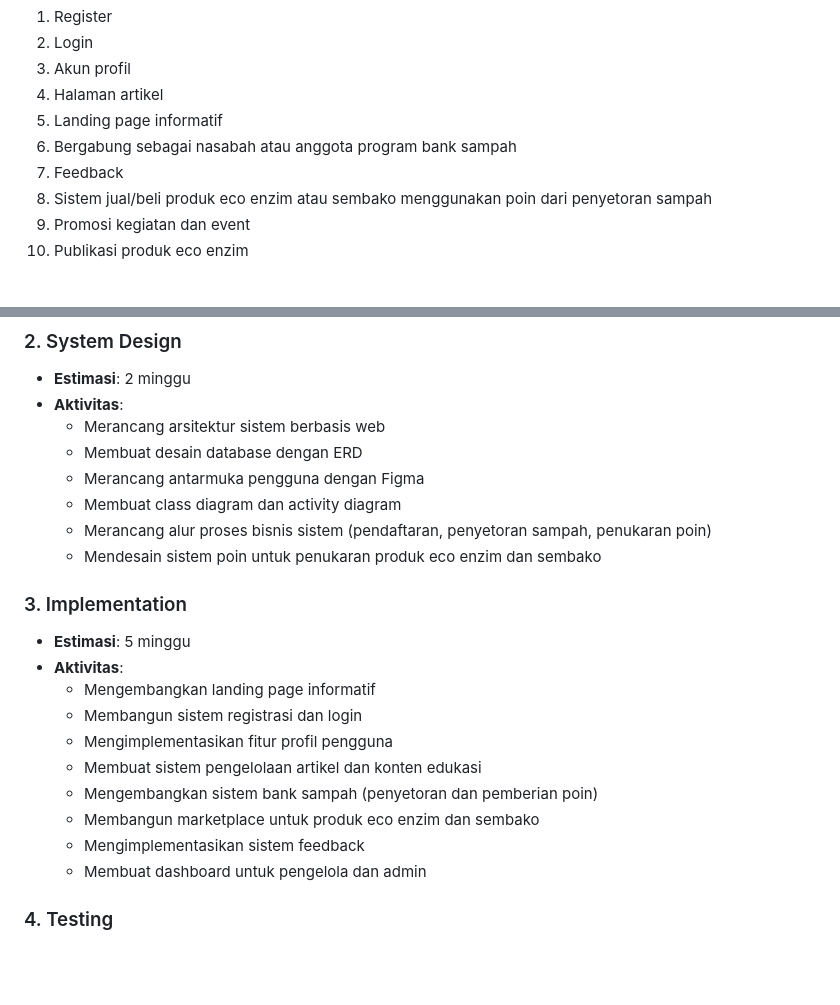
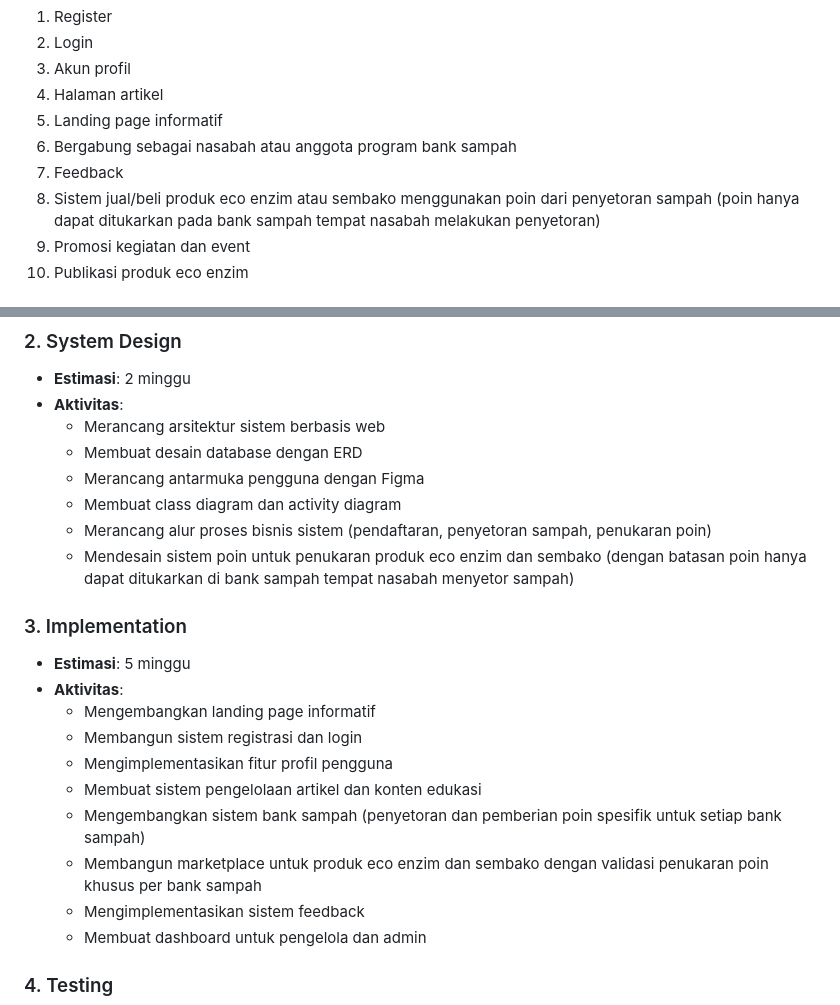
Before and after one commit to nossilleen/PBL-211, a Markdown page: DOC/RPP.md, 2 parts joined by grey strips. Drawn GitHub-style; blank space fills up the shorter version.

```diff
--- a/DOC/RPP.md
+++ b/DOC/RPP.md
@@ -34,7 +34,7 @@ Aplikasi yang akan dibangun adalah aplikasi berbasis website. Adapun fitur yang
 5. Landing page informatif
 6. Bergabung sebagai nasabah atau anggota program bank sampah
 7. Feedback
-8. Sistem jual/beli produk eco enzim atau sembako menggunakan poin dari penyetoran sampah
+8. Sistem jual/beli produk eco enzim atau sembako menggunakan poin dari penyetoran sampah (poin hanya dapat ditukarkan pada bank sampah tempat nasabah melakukan penyetoran)
 9. Promosi kegiatan dan event
 10. Publikasi produk eco enzim
 
@@ -64,7 +64,7 @@ Produk akan dikembangkan dengan pendekatan metode waterfall. Urutan dalam metode
   - Merancang antarmuka pengguna dengan Figma
   - Membuat class diagram dan activity diagram
   - Merancang alur proses bisnis sistem (pendaftaran, penyetoran sampah, penukaran poin)
-  - Mendesain sistem poin untuk penukaran produk eco enzim dan sembako
+  - Mendesain sistem poin untuk penukaran produk eco enzim dan sembako (dengan batasan poin hanya dapat ditukarkan di bank sampah tempat nasabah menyetor sampah)
 
 ### 3. Implementation
 * **Estimasi**: 5 minggu
@@ -73,8 +73,8 @@ Produk akan dikembangkan dengan pendekatan metode waterfall. Urutan dalam metode
   - Membangun sistem registrasi dan login
   - Mengimplementasikan fitur profil pengguna
   - Membuat sistem pengelolaan artikel dan konten edukasi
-  - Mengembangkan sistem bank sampah (penyetoran dan pemberian poin)
-  - Membangun marketplace untuk produk eco enzim dan sembako
+  - Mengembangkan sistem bank sampah (penyetoran dan pemberian poin spesifik untuk setiap bank sampah)
+  - Membangun marketplace untuk produk eco enzim dan sembako dengan validasi penukaran poin khusus per bank sampah
   - Mengimplementasikan sistem feedback
   - Membuat dashboard untuk pengelola dan admin
 
```
Also changed, not shown: DOC/SKPPL.md (+19 -15 lines).
